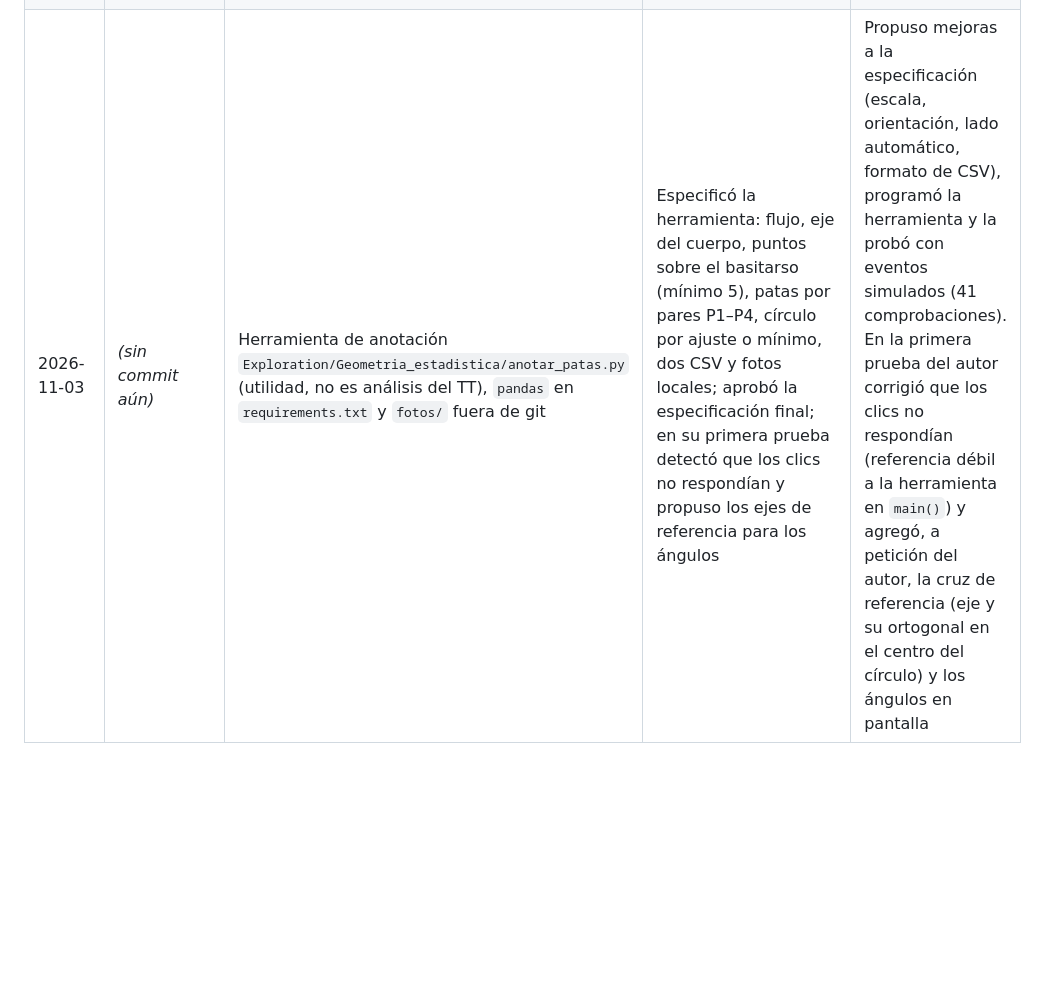
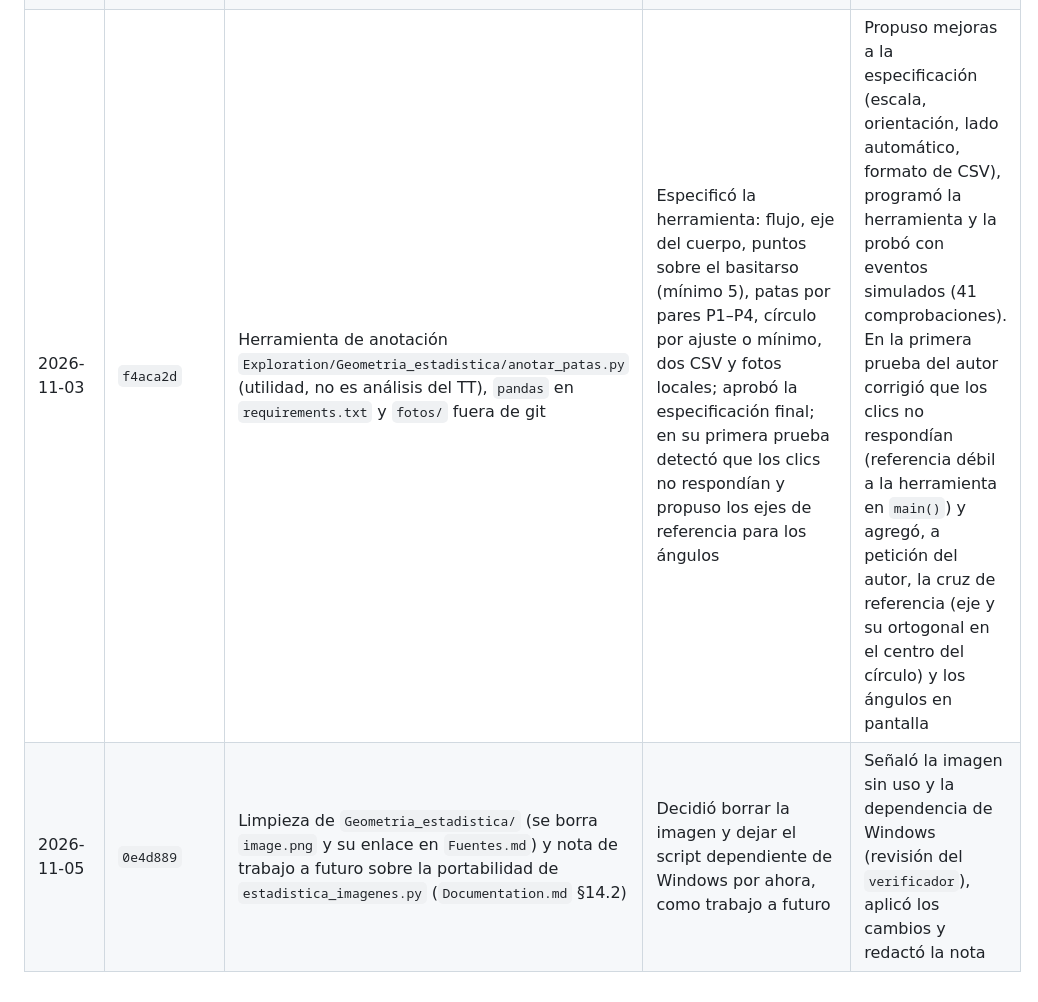
Before and after one commit to Devloiza/TT, a Markdown page: REGISTRO_IA.md, the part around the change. GitHub-like rendering; blank space fills up the shorter version.

Commit message:
docs: registro de IA con los commits de la herramienta de anotacion
Co-Authored-By: Claude Opus 5.5 <noreply@anthropic.com>

```diff
--- a/REGISTRO_IA.md
+++ b/REGISTRO_IA.md
@@ -27,4 +27,5 @@ Cómo se llena:
 | 2026-10-28 | `c0f8055` | Cierre de la revisión de la plantilla: títulos "mecatrónicos" marcados con `\duda` contra la estructura de `PROTOCOLO_TT.pdf` (P26); P06 ("Ing. Biónica"), P08 (números de página en el visor, apertura en la portada), P21 y P22 resueltos | Decidió marcar en vez de modificar los títulos (se reestructuran con las indicaciones de la academia), corregir P06, P08, P21 y P22, y conservar los avisos técnicos y `adicionales/` | Leyó el protocolo, identificó los títulos sin equivalente, probó cada cambio en copias (PDF idéntico sin las copias de `configuracion/`) y aplicó las decisiones |
 | 2026-10-28 | `19337ef` | P15: avisos de Montserrat en portada y acta | Señaló los avisos y eligió quitarlos sin cambiar el aspecto | Explicó la causa, probó tres opciones en copias (con comparación visual de la portada) y aplicó la elegida |
 | 2026-10-28 | `9e8b732` y el siguiente | Flujo de trabajo con ramas por tarea y Pull Request (regla en `CLAUDE.md` y `README.md` §7) | Decidió trabajar en ramas separadas para evitar conflictos con su compañera, una rama por tarea e integración por Pull Request; pidió una guía de comandos para su compañera | Redactó la regla y las instrucciones para Claude, creó las ramas y escribió `GUIA_GIT.md` (probada en un repositorio de prueba) |
-| 2026-11-03 | _(sin commit aún)_ | Herramienta de anotación `Exploration/Geometria_estadistica/anotar_patas.py` (utilidad, no es análisis del TT), `pandas` en `requirements.txt` y `fotos/` fuera de git | Especificó la herramienta: flujo, eje del cuerpo, puntos sobre el basitarso (mínimo 5), patas por pares P1–P4, círculo por ajuste o mínimo, dos CSV y fotos locales; aprobó la especificación final; en su primera prueba detectó que los clics no respondían y propuso los ejes de referencia para los ángulos | Propuso mejoras a la especificación (escala, orientación, lado automático, formato de CSV), programó la herramienta y la probó con eventos simulados (41 comprobaciones). En la primera prueba del autor corrigió que los clics no respondían (referencia débil a la herramienta en `main()`) y agregó, a petición del autor, la cruz de referencia (eje y su ortogonal en el centro del círculo) y los ángulos en pantalla |
+| 2026-11-03 | `f4aca2d` | Herramienta de anotación `Exploration/Geometria_estadistica/anotar_patas.py` (utilidad, no es análisis del TT), `pandas` en `requirements.txt` y `fotos/` fuera de git | Especificó la herramienta: flujo, eje del cuerpo, puntos sobre el basitarso (mínimo 5), patas por pares P1–P4, círculo por ajuste o mínimo, dos CSV y fotos locales; aprobó la especificación final; en su primera prueba detectó que los clics no respondían y propuso los ejes de referencia para los ángulos | Propuso mejoras a la especificación (escala, orientación, lado automático, formato de CSV), programó la herramienta y la probó con eventos simulados (41 comprobaciones). En la primera prueba del autor corrigió que los clics no respondían (referencia débil a la herramienta en `main()`) y agregó, a petición del autor, la cruz de referencia (eje y su ortogonal en el centro del círculo) y los ángulos en pantalla |
+| 2026-11-05 | `0e4d889` | Limpieza de `Geometria_estadistica/` (se borra `image.png` y su enlace en `Fuentes.md`) y nota de trabajo a futuro sobre la portabilidad de `estadistica_imagenes.py` (`Documentation.md` §14.2) | Decidió borrar la imagen y dejar el script dependiente de Windows por ahora, como trabajo a futuro | Señaló la imagen sin uso y la dependencia de Windows (revisión del `verificador`), aplicó los cambios y redactó la nota |
```
